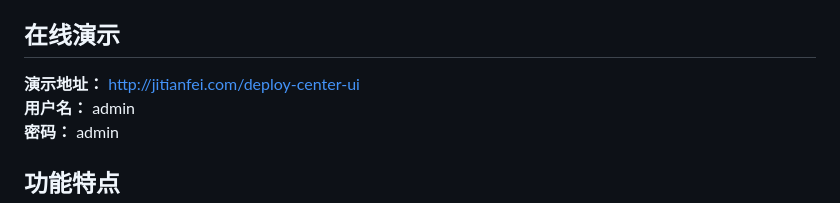
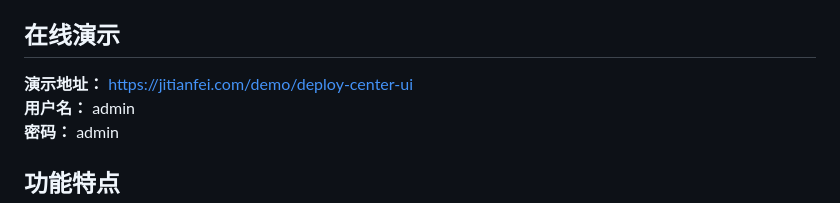
Before and after one commit to TianfeiJi/Deploy-Center, a Markdown page: README.md, the part around the change. Drawn GitHub-style.

```diff
--- a/README.md
+++ b/README.md
@@ -32,7 +32,7 @@
 > 更多说明文档请见 [A-docs/](./A-docs/) 目录
 
 ## 在线演示
-**演示地址：** [http://jitianfei.com/deploy-center-ui](http://jitianfei.com/deploy-center-ui)
+**演示地址：** [https://jitianfei.com/demo/deploy-center-ui](https://jitianfei.com/demo/deploy-center-ui)
 **用户名：** admin
 **密码：** admin
 
```
Also changed, not shown: README_EN.md (+3 -3 lines).
